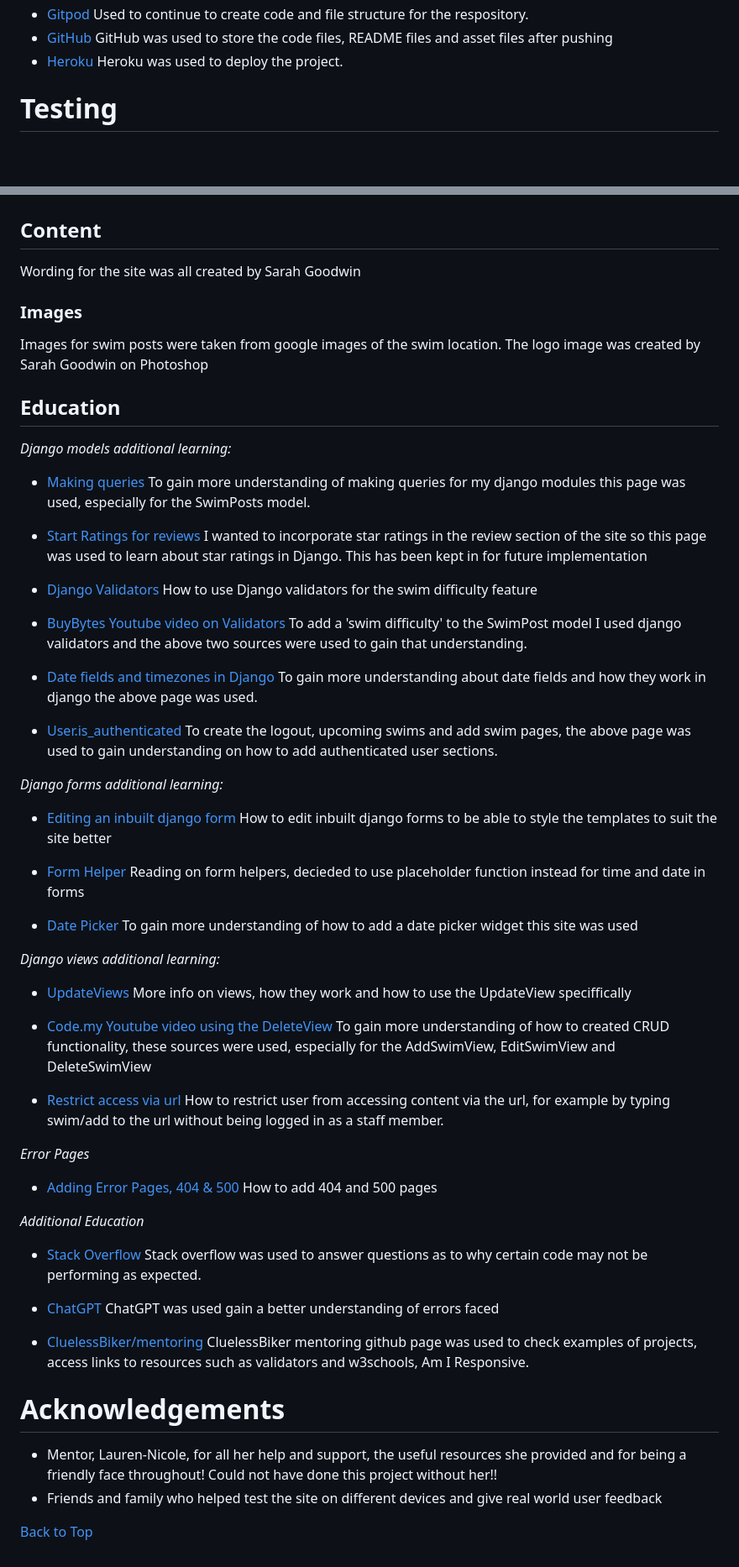
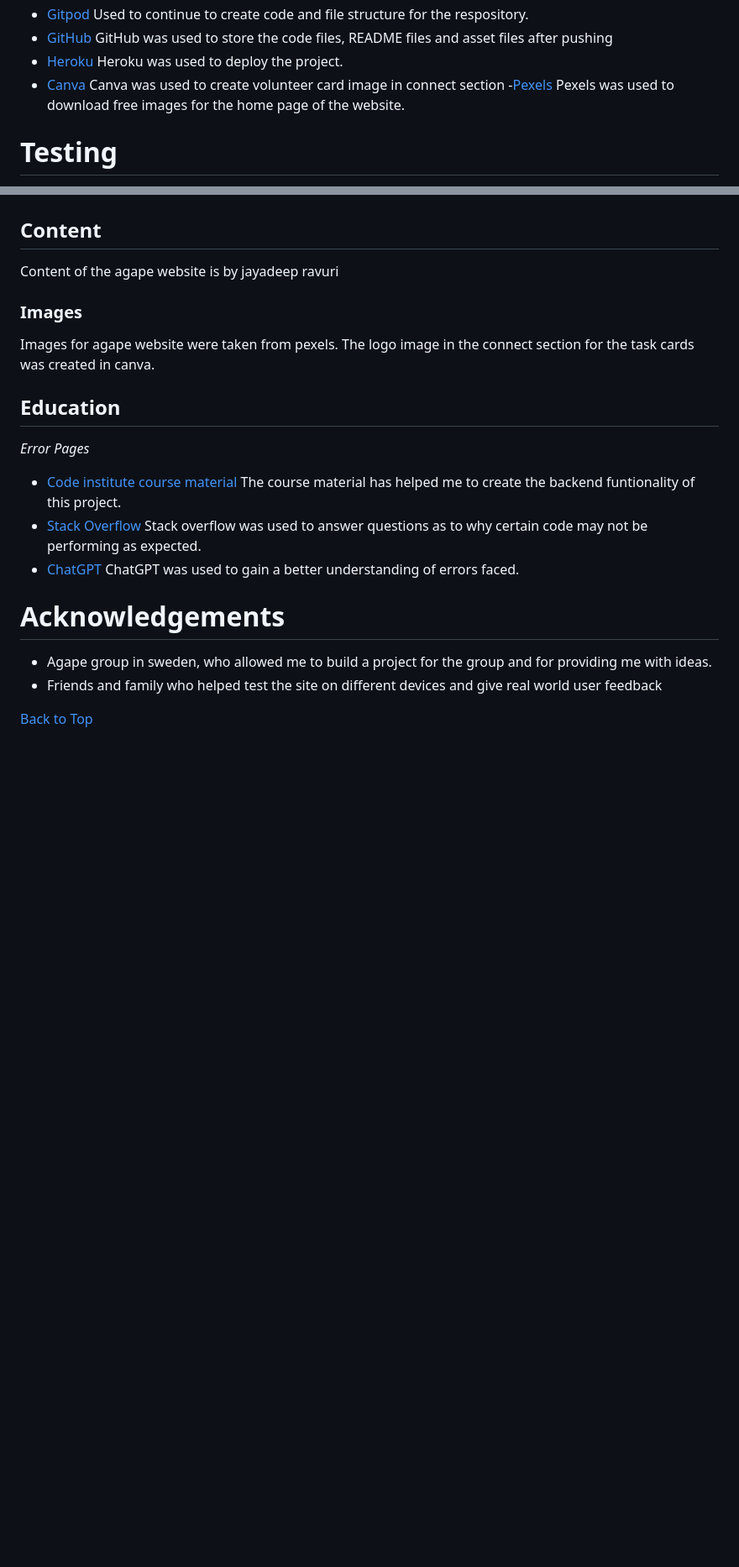
Before and after one commit to jayadeepravuri/Project-4, a Markdown page: README.md, 2 parts joined by grey strips. Shown at 84% size. Drawn GitHub-style; blank space fills up the shorter version.

```diff
--- a/README.md
+++ b/README.md
@@ -354,6 +348,11 @@ Used to continue to create code and file structure for the respository.
 GitHub was used to store the code files, README files and asset files after pushing
 - [Heroku](https://id.heroku.com/login "Link to Heroku login")
 Heroku was used to deploy the project.
+- [Canva]("https://www.canva.com")
+Canva was used to create volunteer card image in connect section
+-[Pexels]("https://www.pexels.com/")
+Pexels was used to download free images for the home page of the website.
+
 
 # Testing
 
@@ -421,71 +420,24 @@ DATABASES = {
 
 ## Content
 
-Wording for the site was all created by Sarah Goodwin
+Content of the agape website is by jayadeep ravuri
 
 ### Images
 
-Images for swim posts were taken from google images of the swim location.
-The logo image was created by Sarah Goodwin on Photoshop
+Images for agape website were taken from pexels.
+The logo image in the connect section for the task cards was created in canva.
 
 ## Education
-
-*Django models additional learning:*
-- [Making queries](https://docs.djangoproject.com/en/5.0/topics/db/queries/ 'django documention for making queries')
-To gain more understanding of making queries for my django modules this page was used, especially for the SwimPosts model.
-
-- [Start Ratings for reviews](https://django-star-ratings.readthedocs.io/en/latest/?badge=latest/ 'how to use start ratings in django')
-I wanted to incorporate star ratings in the review section of the site so this page was used to learn about star ratings in Django. This has been kept in for future implementation
-
-- [Django Validators](https://studygyaan.com/django/how-to-implement-validators-in-django-models?utm_content=cmp-true 'how to use django validators')
-How to use Django validators for the swim difficulty feature
-
-- [BuyBytes Youtube video on Validators](https://www.youtube.com/watch?v=1x0Zdukpjrs 'BugBytes youtube on Django ORM - Model Field Validators')
-To add a 'swim difficulty' to the SwimPost model I used django validators and the above two sources were used to gain that understanding.
-
-- [Date fields and timezones in Django](https://docs.djangoproject.com/en/5.0/topics/i18n/timezones/ 'django documentation on timezones')
-To gain more understanding about date fields and how they work in django the above page was used.
-
-- [User.is_authenticated](https://docs.djangoproject.com/en/5.0/ref/contrib/auth/ 'django documentation on django.contrib.auth')
-To create the logout, upcoming swims and add swim pages, the above page was used to gain understanding on how to add authenticated user sections.
-
-*Django forms additional learning:*
-- [Editing an inbuilt django form](https://stackoverflow.com/questions/7769805/editing-django-form-as-p 'stack overflow on how to edit dajngo form')
-How to edit inbuilt django forms to be able to style the templates to suit the site better
-
-- [Form Helper](https://django-crispy-forms.readthedocs.io/en/latest/crispy_tag_forms.html 'read-the-docs page on crispy forms')
-Reading on form helpers, decieded to use placeholder function instead for time and date in forms
-
-- [Date Picker](https://www.letscodemore.com/blog/how-to-add-date-input-widget-in-django-forms/#:~:text=In%20this%20case%2C%20we%20are,is%20rendered%20in%20the%20template. 'letscodemore date widget page')
-To gain more understanding of how to add a date picker widget this site was used
-
-*Django views additional learning:*
-- [UpdateViews](https://docs.djangoproject.com/en/5.0/ref/class-based-views/generic-editing/#django.views.generic.edit.DeleteView 'django docoumentation for editing views')
-More info on views, how they work and how to use the UpdateView speciffically
-
-- [Code.my Youtube video using the DeleteView](https://www.youtube.com/watch?v=8NPOwmtupiI&t=580s 'code.my youtube video on deleting blog posts')
-To gain more understanding of how to created CRUD functionality, these sources were used, especially for the AddSwimView, EditSwimView and DeleteSwimView
-
-- [Restrict access via url](https://docs.djangoproject.com/en/5.0/topics/auth/default/ "Using the Django authentication system")
-How to restrict user from accessing content via the url, for example by typing swim/add to the url without being logged in as a staff member.
-
 *Error Pages*
-- [Adding Error Pages, 404 & 500](https://www.makeuseof.com/create-custom-404-error-page-django/ 'make use of us webpage')
-How to add 404 and 500 pages
-
-*Additional Education*
+- [Code institute course material](https://codeinstitute.net/se)
+  The course material has helped me to create the backend funtionality of this project.
 - [Stack Overflow](https://stackoverflow.com/ "Link to Stack Overflow webpage")
-Stack overflow was used to answer questions as to why certain code may not be performing as expected.
-
+  Stack overflow was used to answer questions as to why certain code may not be performing as expected.
 - [ChatGPT](https://openai.com/blog/chatgpt "link to chatgpt page")
-  ChatGPT was used gain a better understanding of errors faced
-
-- [CluelessBiker/mentoring](https://github.com/CluelessBiker/mentoring "link to CluesslessBiker repo")
-  CluelessBiker mentoring github page was used to check examples of projects, access links to resources such as validators and w3schools, Am I Responsive.
+  ChatGPT was used to gain a better understanding of errors faced.
 
 # Acknowledgements
-
-- Mentor, Lauren-Nicole, for all her help and support, the useful resources she provided and for being a friendly face throughout! Could not have done this project without her!!
+- Agape group in sweden, who allowed me to build a project for the group and for providing me with ideas.
 - Friends and family who helped test the site on different devices and give real world user feedback
 
 
```
Also changed, not shown: other parts of README.md (+22 -28 lines).
